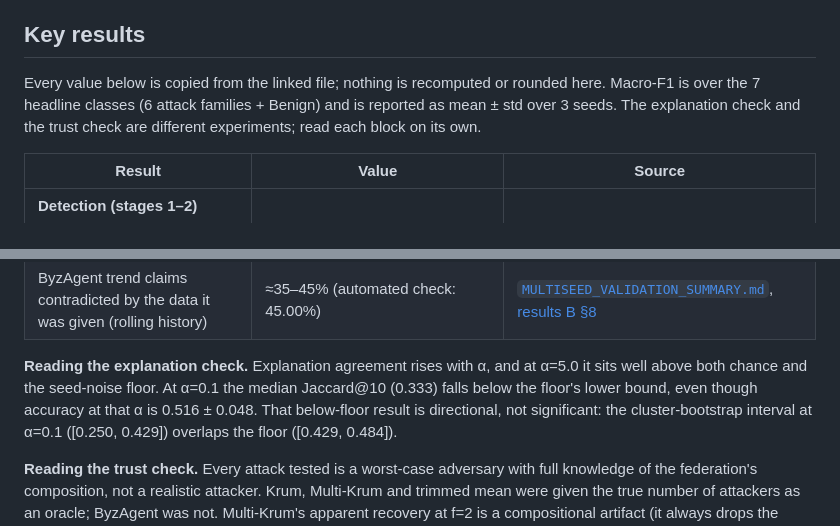
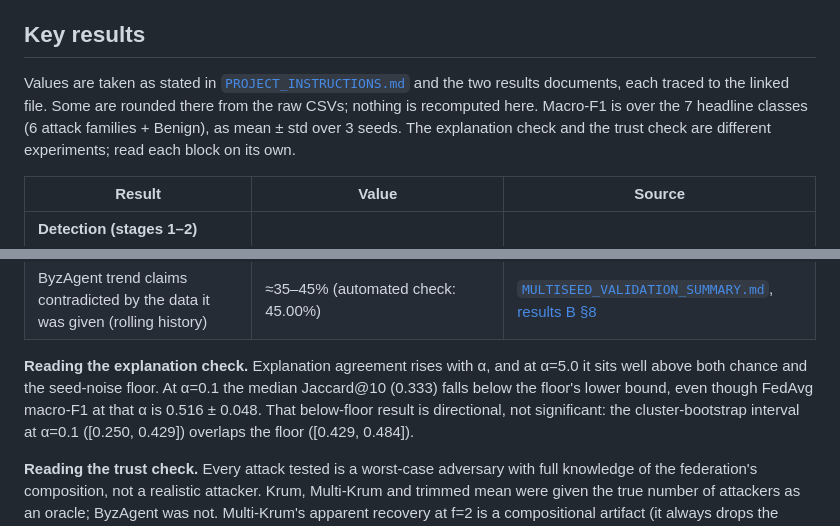
Before and after one commit to Pilli9375/XFed-IDS-ByzAgent, a Markdown page: README.md, 2 parts joined by grey strips. Drawn GitHub-style.

Commit message:
readme: say where table values are rounded; name the metric at alpha=0.1
Co-Authored-By: Claude Opus 5.5 <noreply@anthropic.com>

```diff
--- a/README.md
+++ b/README.md
@@ -66,9 +66,11 @@ results to a general audience.
 
 ## Key results
 
-Every value below is copied from the linked file; nothing is recomputed or
-rounded here. Macro-F1 is over the 7 headline classes (6 attack families +
-Benign) and is reported as mean ± std over 3 seeds. The explanation check and
+Values are taken as stated in
+[`PROJECT_INSTRUCTIONS.md`](PROJECT_INSTRUCTIONS.md) and the two results
+documents, each traced to the linked file. Some are rounded there from the
+raw CSVs; nothing is recomputed here. Macro-F1 is over the 7 headline
+classes (6 attack families + Benign), as mean ± std over 3 seeds. The explanation check and
 the trust check are different experiments; read each block on its own.
 
 | Result | Value | Source |
@@ -93,7 +95,7 @@ the trust check are different experiments; read each block on its own.
 **Reading the explanation check.** Explanation agreement rises with α, and
 at α=5.0 it sits well above both chance and the seed-noise floor. At α=0.1
 the median Jaccard@10 (0.333) falls below the floor's lower bound, even
-though accuracy at that α is 0.516 ± 0.048. That below-floor result is
+though FedAvg macro-F1 at that α is 0.516 ± 0.048. That below-floor result is
 directional, not significant: the cluster-bootstrap interval at α=0.1
 ([0.250, 0.429]) overlaps the floor ([0.429, 0.484]).
 
```
